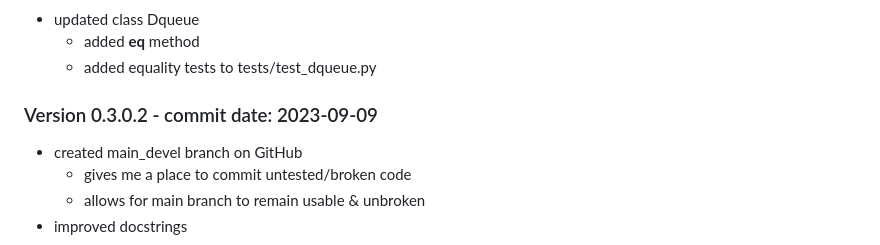
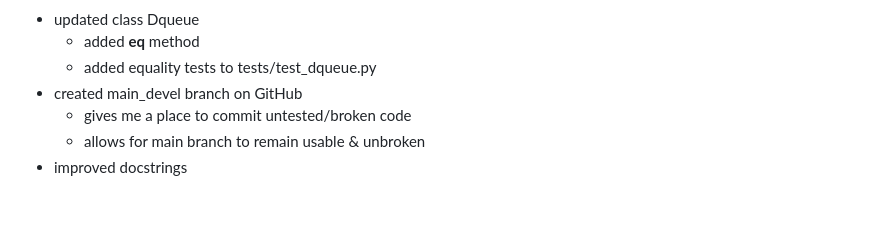
Before and after one commit to grscheller/dtools-datastructures, a Markdown page: CHANGELOG.md, the part around one of its changes. GitHub-like rendering; blank space fills up the shorter version.

```diff
--- a/CHANGELOG.md
+++ b/CHANGELOG.md
@@ -4,9 +4,6 @@
 * updated class Dqueue
   * added __eq__ method
   * added equality tests to tests/test_dqueue.py
-
-### Version 0.3.0.2 - commit date: 2023-09-09
-
 * created main_devel branch on GitHub
   * gives me a place to commit untested/broken code
   * allows for main branch to remain usable & unbroken
```
Also changed, not shown: other parts of CHANGELOG.md (+1 -1 lines).
